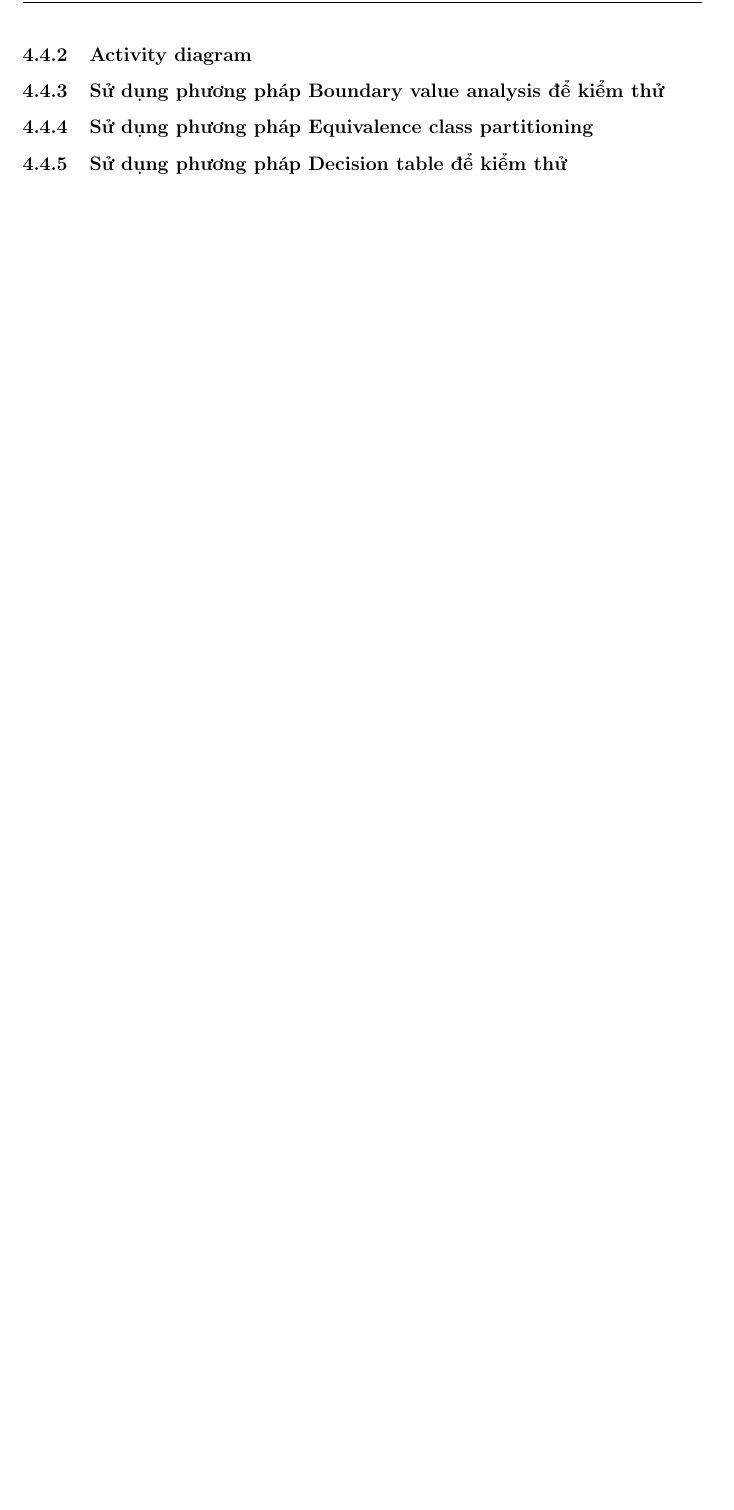
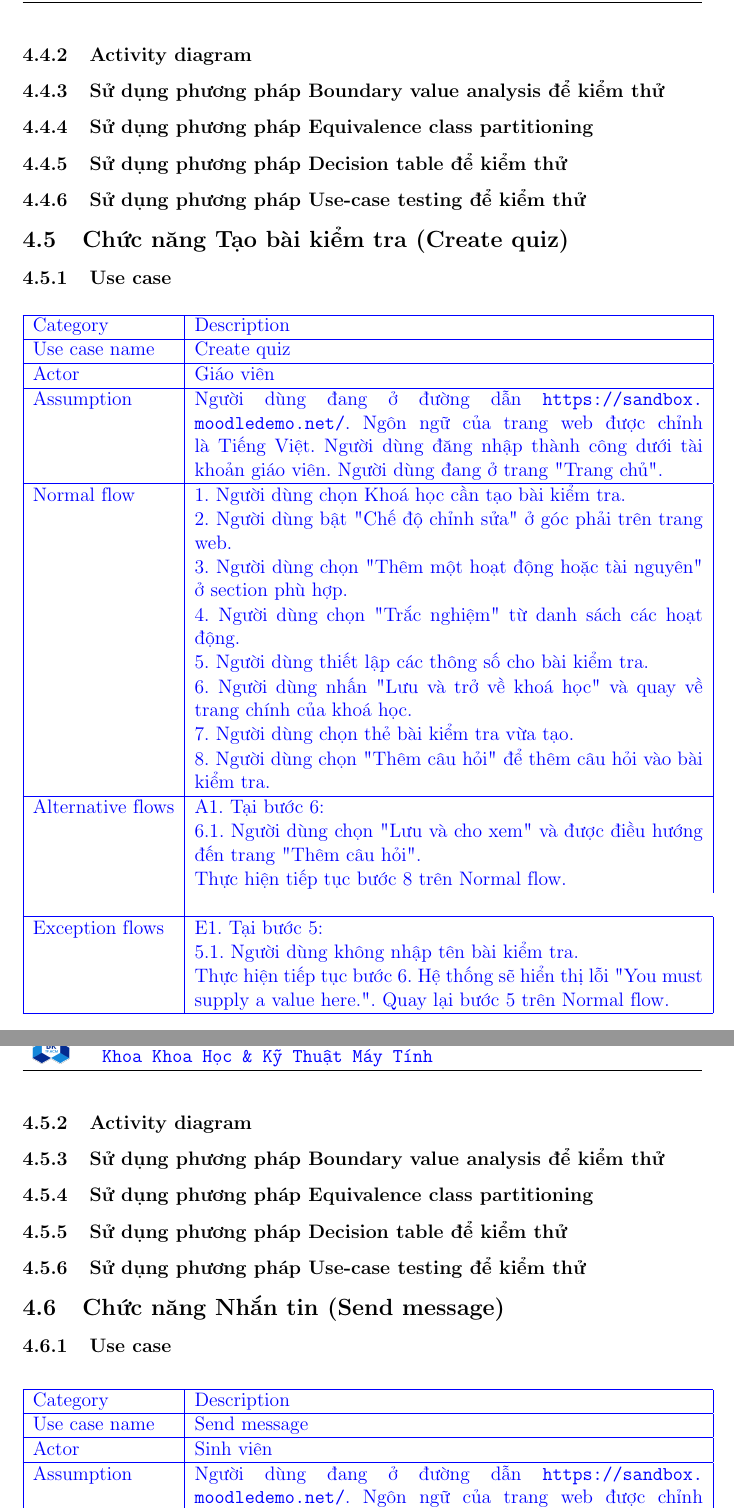
Before and after one commit to HaoPham23/black-box-testing, a LaTeX document (main.tex): part of page 9 of 9 before the commit and two parts of pages 11 and 12 of 13 after it, the two joined at a grey line, cut so that both start at the same text, the shorter picture padded with empty space. Compiled offline with pdfLaTeX.

Commit message:
Add 2 use cases and timeline

```diff
--- a/main.tex
+++ b/main.tex
@@ -4,6 +4,7 @@
 \usepackage[normalem]{ulem}
 \usepackage[makeroom]{cancel}
 \usepackage{amsmath}
+\usepackage{longtable}
 \usepackage{amsthm}
 \usepackage{multicol,longtable,amscd}
 \usepackage{diagbox}%Make diagonal lines in tables
@@ -339,3 +354,48 @@ Kết quả cuộc họp:
 \subsubsection{Sử dụng phương pháp Decision table để kiểm thử}
 \subsubsection{Sử dụng phương pháp Use-case testing để kiểm thử}
 
+\subsection{Chức năng Tạo bài kiểm tra (Create quiz)}
+\subsubsection{Use case}
+
+\begin{table}[H]
+    \centering
+    \begin{tabular}{|l|p{11cm}|}
+        \hline
+        Category & Description \\
+        \hline
+        Use case name & Create quiz \\
+        \hline
+        Actor & Giáo viên \\
+        \hline
+        Assumption & Người dùng đang ở đường dẫn \url{https://sandbox.moodledemo.net/}. Ngôn ngữ của trang web được chỉnh là Tiếng Việt. Người dùng đăng nhập thành công dưới tài khoản giáo viên. Người dùng đang ở trang "Trang chủ".\\\hline
+        Normal flow &
+        1. Người dùng chọn Khoá học cần tạo bài kiểm tra. \\
+        & 2. Người dùng bật "Chế độ chỉnh sửa" ở góc phải trên trang web. \\
+        & 3. Người dùng chọn "Thêm một hoạt động hoặc tài nguyên" ở section phù hợp.\\
+        & 4. Người dùng chọn "Trắc nghiệm" từ danh sách các hoạt động.\\
+        & 5. Người dùng thiết lập các thông số cho bài kiểm tra.\\
+        & 6. Người dùng nhấn "Lưu và trở về khoá học" và quay về trang chính của khoá học.\\
+        & 7. Người dùng chọn thẻ bài kiểm tra vừa tạo.\\
+        & 8. Người dùng chọn "Thêm câu hỏi" để thêm câu hỏi vào bài kiểm tra.\\\hline
+        Alternative flows &
+        A1. Tại bước 6:\\
+        & 6.1. Người dùng chọn "Lưu và cho xem" và được điều hướng đến trang "Thêm câu hỏi".\\
+        & Thực hiện tiếp tục bước 8 trên Normal flow.\\
+        \\\hline
+        Exception flows &
+        E1. Tại bước 5:\\
+        & 5.1. Người dùng không nhập tên bài kiểm tra.\\
+        & Thực hiện tiếp tục bước 6. Hệ thống sẽ hiển thị lỗi "You must supply a value here.". Quay lại bước 5 trên Normal flow.\\\hline
+    \end{tabular}
+    \caption{Use case: Create quiz}
+    \label{tab:create-quiz}
+\end{table}
+
+\subsubsection{Activity diagram}
+\subsubsection{Sử dụng phương pháp Boundary value analysis để kiểm thử}
+\subsubsection{Sử dụng phương pháp Equivalence class partitioning}
+\subsubsection{Sử dụng phương pháp Decision table để kiểm thử}
+\subsubsection{Sử dụng phương pháp Use-case testing để kiểm thử}
+
+\subsection{Chức năng Nhắn tin (Send message)}
+\subsubsection{Use case}
@@ -341,0 +406,8 @@ Kết quả cuộc họp:
+        \hline
+        Category & Description \\
+        \hline
+        Use case name & Send message \\
+        \hline
+        Actor & Sinh viên \\
+        \hline
+        Assumption & Người dùng đang ở đường dẫn \url{https://sandbox.moodledemo.net/}. Ngôn ngữ của trang web được chỉnh là Tiếng Việt. Người dùng đăng nhập thành công dưới tài khoản sinh viên. Người dùng đang ở trang "Trang chủ".\\\hline
```
Also changed, not shown: main.pdf, main.tex (48 more changed lines).
